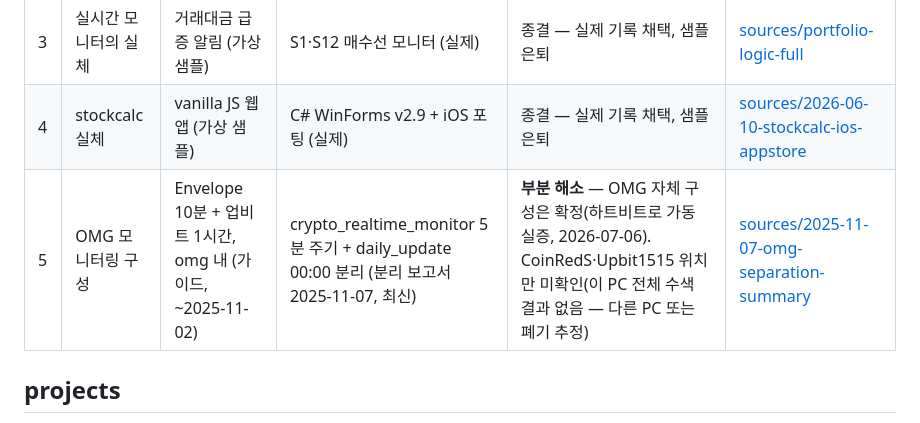
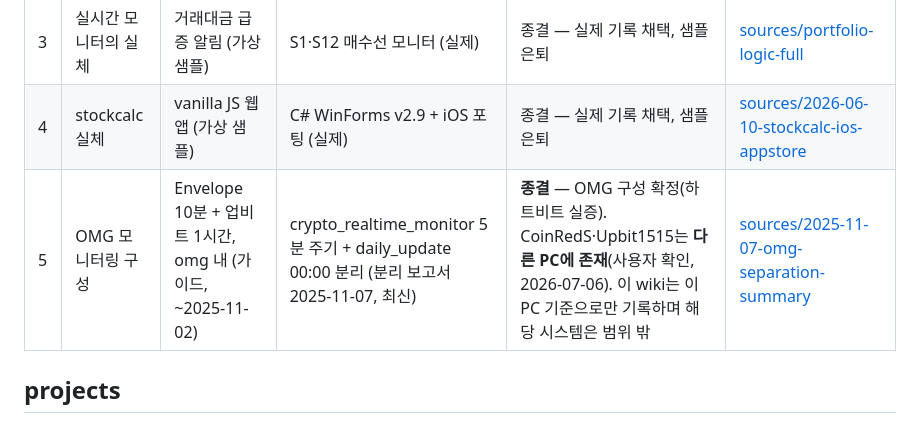
Before and after one commit to shopwaveglobal-cpu/stock, a Markdown page: personal-llm-wiki/wiki/index.md, the part around the change. Rendered like a GitHub page.

```diff
--- a/personal-llm-wiki/wiki/index.md
+++ b/personal-llm-wiki/wiki/index.md
@@ -14,7 +14,7 @@
 | 2 | 실시간 모니터 안정화 방식 | watchdog 보완 (가상 샘플) | 단일 supervisor (실제) | 종결 — 실제 기록 채택, 샘플 은퇴 | [decisions/2026-06-13-single-supervisor](decisions/2026-06-13-single-supervisor.md) |
 | 3 | 실시간 모니터의 실체 | 거래대금 급증 알림 (가상 샘플) | S1·S12 매수선 모니터 (실제) | 종결 — 실제 기록 채택, 샘플 은퇴 | [sources/portfolio-logic-full](sources/portfolio-logic-full.md) |
 | 4 | stockcalc 실체 | vanilla JS 웹앱 (가상 샘플) | C# WinForms v2.9 + iOS 포팅 (실제) | 종결 — 실제 기록 채택, 샘플 은퇴 | [sources/2026-06-10-stockcalc-ios-appstore](sources/2026-06-10-stockcalc-ios-appstore.md) |
-| 5 | OMG 모니터링 구성 | Envelope 10분 + 업비트 1시간, omg 내 (가이드, ~2025-11-02) | crypto_realtime_monitor 5분 주기 + daily_update 00:00 분리 (분리 보고서 2025-11-07, 최신) | **부분 해소** — OMG 자체 구성은 확정(하트비트로 가동 실증, 2026-07-06). CoinRedS·Upbit1515 위치만 미확인(이 PC 전체 수색 결과 없음 — 다른 PC 또는 폐기 추정) | [sources/2025-11-07-omg-separation-summary](sources/2025-11-07-omg-separation-summary.md) |
+| 5 | OMG 모니터링 구성 | Envelope 10분 + 업비트 1시간, omg 내 (가이드, ~2025-11-02) | crypto_realtime_monitor 5분 주기 + daily_update 00:00 분리 (분리 보고서 2025-11-07, 최신) | **종결** — OMG 구성 확정(하트비트 실증). CoinRedS·Upbit1515는 **다른 PC에 존재**(사용자 확인, 2026-07-06). 이 wiki는 이 PC 기준으로만 기록하며 해당 시스템은 범위 밖 | [sources/2025-11-07-omg-separation-summary](sources/2025-11-07-omg-separation-summary.md) |
 
 ## projects
 
```
Also changed, not shown: personal-llm-wiki/wiki/log.md (+2 -0 lines), 1 other file.
